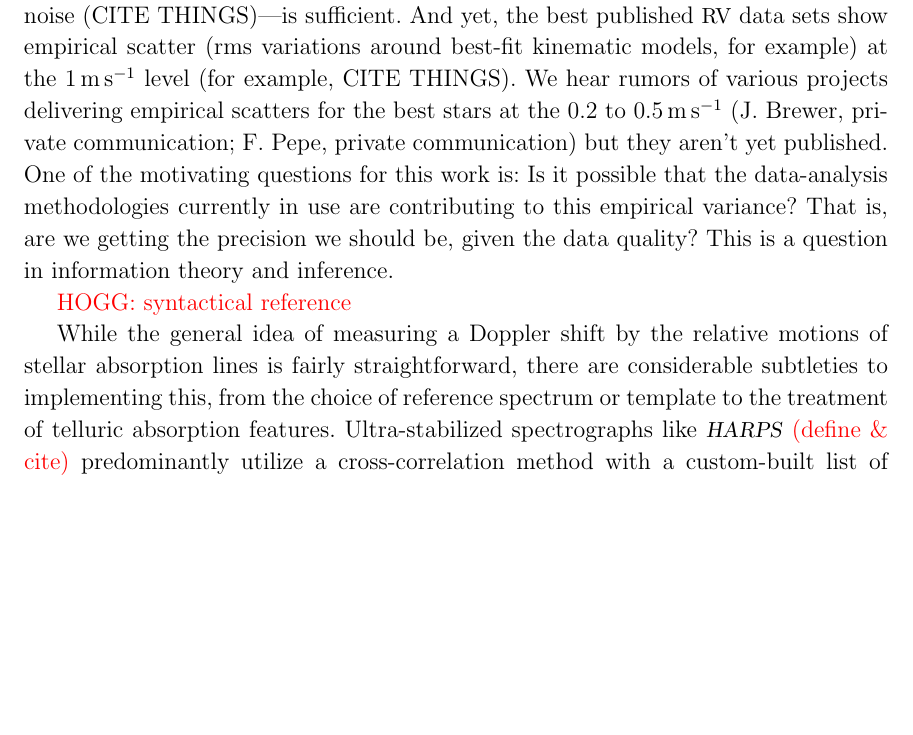
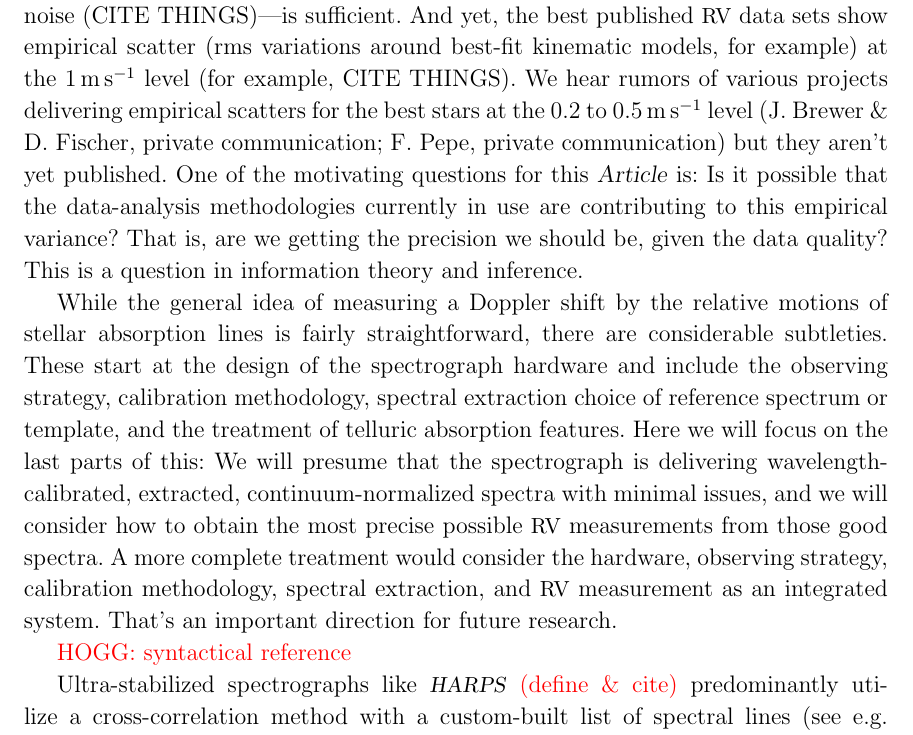
Before and after one commit to davidwhogg/EPRV, a LaTeX paper (paper/paper.tex): part of page 2 of 10, cut so that both start at the same text, the shorter picture padded with empty space. Compiled offline with LaTeX, dvips and Ghostscript; a missing bibliography style is replaced by a similar one.

Commit message:
more intro

```diff
--- a/paper/paper.tex
+++ b/paper/paper.tex
@@ -158,23 +158,35 @@ And yet, the best published \RV\ data sets show empirical scatter
 (rms variations around best-fit kinematic models, for example) at the
 $1\,\mps$ level (for example, CITE THINGS).
 We hear rumors of various projects delivering empirical scatters for
-the best stars at the $0.2$ to $0.5\,\mps$
-(J.~Brewer, private communication; F.~Pepe, private communication)
+the best stars at the $0.2$ to $0.5\,\mps$ level
+(J.~Brewer \& D.~Fischer, private communication; F.~Pepe, private communication)
 but they aren't yet published.
-One of the motivating questions for this work is: Is it possible that
+One of the motivating questions for this \documentname\ is: Is it possible that
 the data-analysis methodologies currently in use are contributing to this
 empirical variance?
 That is, are we getting the precision we should be, given the data
 quality?
 This is a question in information theory and inference.
 
+While the general idea of measuring a Doppler shift by the relative
+motions of stellar absorption lines is fairly straightforward, there
+are considerable subtleties.
+These start at the design of the spectrograph hardware
+and include
+the observing strategy, calibration methodology, spectral extraction
+choice of reference spectrum or template, and the treatment of telluric absorption
+features.
+Here we will focus on the last parts of this: We will presume that the
+spectrograph is delivering wavelength-calibrated, extracted, continuum-normalized
+spectra with minimal issues, and we will consider how to obtain the most
+precise possible \RV\ measurements from those good spectra.
+A more complete treatment would consider the hardware, observing strategy,
+calibration methodology, spectral extraction, and \RV\ measurement as
+an integrated system.
+That's an important direction for future research.
+
 \todo{HOGG: syntactical reference}
 
-While the general idea of measuring a Doppler shift by the relative
-motions of stellar absorption lines is fairly straightforward, there
-are considerable subtleties to implementing this, from the choice of
-reference spectrum or template to the treatment of telluric absorption
-features.
 Ultra-stabilized spectrographs like \HARPS\ \todo{(define \& cite)}
 predominantly utilize a cross-correlation method with a custom-built
 list of spectral lines (see e.g. Queloz1995, Baranne1996).
```
